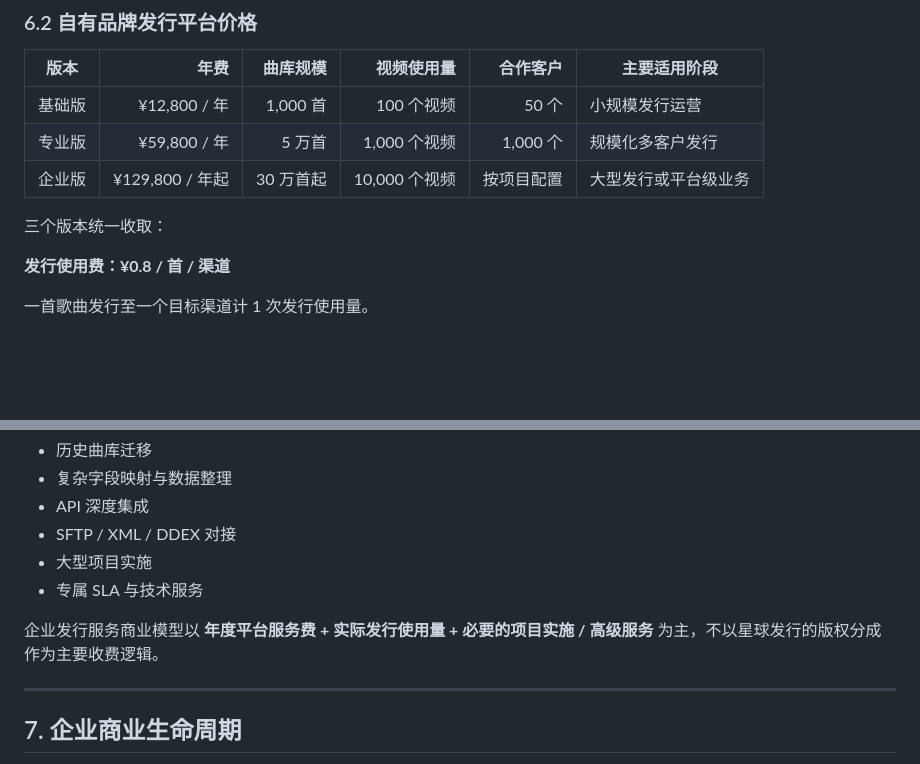
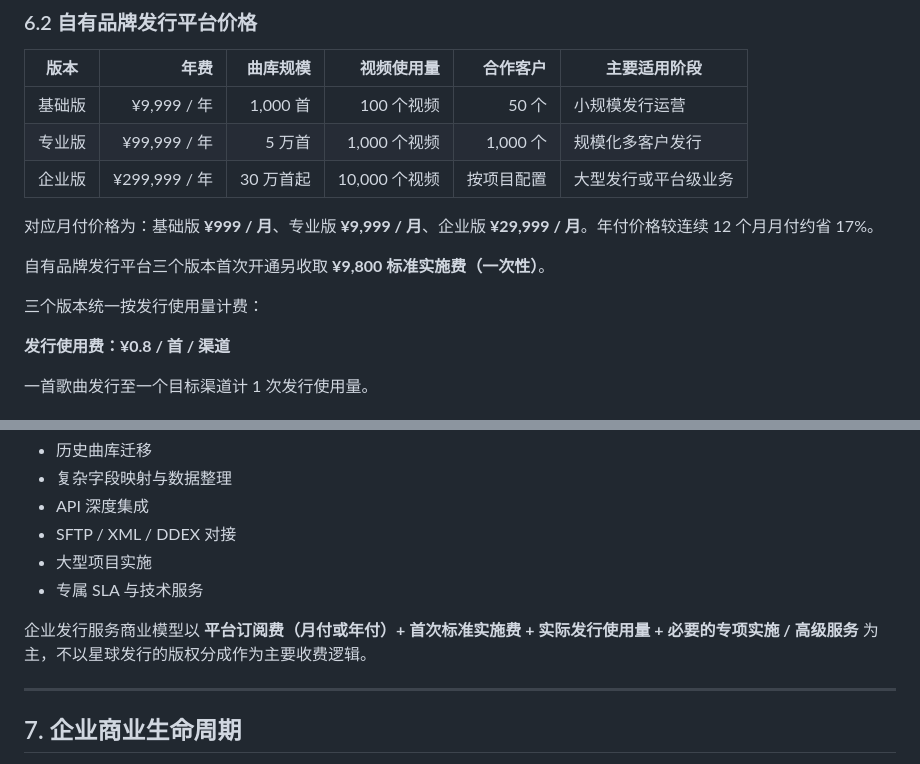
Before and after one commit to zeroooolu/star-enterprise, a Markdown page: README.md, 2 parts joined by grey strips. GitHub-like rendering; blank space fills up the shorter version.

Commit message:
Align README pricing baseline with approved website prices

```diff
--- a/README.md
+++ b/README.md
@@ -185,11 +185,15 @@ Developer Product 应逐步具备：
 
 | 版本 | 年费 | 曲库规模 | 视频使用量 | 合作客户 | 主要适用阶段 |
 | --- | ---: | ---: | ---: | ---: | --- |
-| 基础版 | ¥12,800 / 年 | 1,000 首 | 100 个视频 | 50 个 | 小规模发行运营 |
-| 专业版 | ¥59,800 / 年 | 5 万首 | 1,000 个视频 | 1,000 个 | 规模化多客户发行 |
-| 企业版 | ¥129,800 / 年起 | 30 万首起 | 10,000 个视频 | 按项目配置 | 大型发行或平台级业务 |
+| 基础版 | ¥9,999 / 年 | 1,000 首 | 100 个视频 | 50 个 | 小规模发行运营 |
+| 专业版 | ¥99,999 / 年 | 5 万首 | 1,000 个视频 | 1,000 个 | 规模化多客户发行 |
+| 企业版 | ¥299,999 / 年 | 30 万首起 | 10,000 个视频 | 按项目配置 | 大型发行或平台级业务 |
 
-三个版本统一收取：
+对应月付价格为：基础版 **¥999 / 月**、专业版 **¥9,999 / 月**、企业版 **¥29,999 / 月**。年付价格较连续 12 个月月付约省 17%。
+
+自有品牌发行平台三个版本首次开通另收取 **¥9,800 标准实施费（一次性）**。
+
+三个版本统一按发行使用量计费：
 
 **发行使用费：¥0.8 / 首 / 渠道**
 
@@ -332,7 +336,7 @@ Enterprise
 - 大型项目实施
 - 专属 SLA 与技术服务
 
-企业发行服务商业模型以 **年度平台服务费 + 实际发行使用量 + 必要的项目实施 / 高级服务** 为主，不以星球发行的版权分成作为主要收费逻辑。
+企业发行服务商业模型以 **平台订阅费（月付或年付）+ 首次标准实施费 + 实际发行使用量 + 必要的专项实施 / 高级服务** 为主，不以星球发行的版权分成作为主要收费逻辑。
 
 ---
 
```
Also changed, not shown: other parts of README.md (+1 -1 lines).
